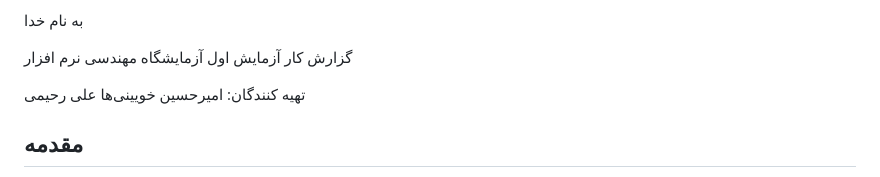
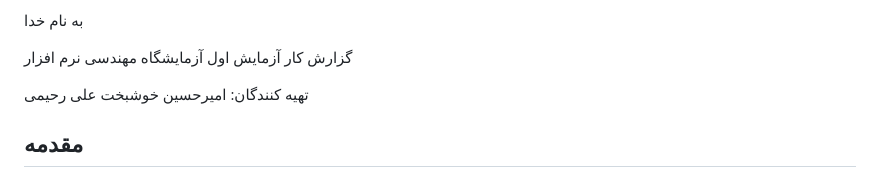
Before and after one commit to amirhosseinkho/Exp1, a Markdown page: README.fa.md, the part around the change. Rendered like a GitHub page.

Commit message:
Fix author name in README

```diff
--- a/README.fa.md
+++ b/README.fa.md
@@ -5,7 +5,7 @@
 گزارش کار آزمایش اول آزمایشگاه مهندسی نرم افزار
 
 تهیه کنندگان:
-امیرحسین خویینی‌ها
+امیرحسین خوشبخت
 علی رحیمی
 
 ## مقدمه
```
Also changed, not shown: README.md (+1 -1 lines).
